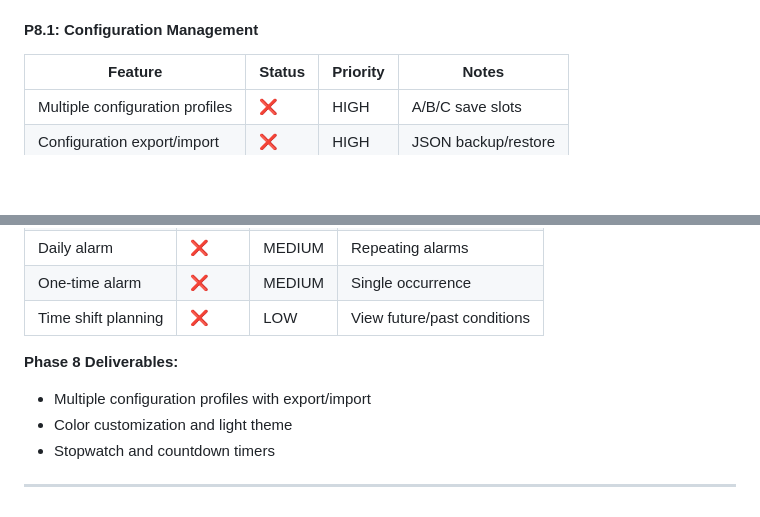
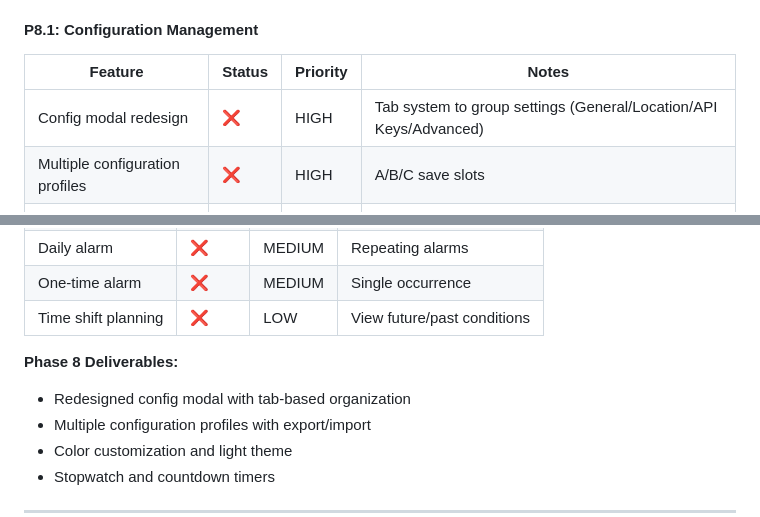
Before and after one commit to stevencheist/HamTabv1, a Markdown page: ROADMAP.md, 2 parts joined by grey strips. GitHub-like rendering; blank space fills up the shorter version.

Commit message:
Add config modal redesign to Phase 8
- Add tab-based configuration modal to P8.1 (HIGH priority)
- Group settings into tabs: General/Location/API Keys/Advanced
- Addresses growing complexity of single-page config modal
- Update Phase 8 deliverables to include modal redesign

Co-Authored-By: Claude Opus 4.5 <noreply@anthropic.com>

```diff
--- a/ROADMAP.md
+++ b/ROADMAP.md
@@ -282,6 +282,7 @@ Unified roadmap combining feature tracking with HamClock user insights to guide
 #### P8.1: Configuration Management
 | Feature | Status | Priority | Notes |
 |---------|--------|----------|-------|
+| Config modal redesign | ❌ | HIGH | Tab system to group settings (General/Location/API Keys/Advanced) |
 | Multiple configuration profiles | ❌ | HIGH | A/B/C save slots |
 | Configuration export/import | ❌ | HIGH | JSON backup/restore |
 | Configuration rename | ❌ | LOW | Label profiles |
@@ -312,6 +313,7 @@ Unified roadmap combining feature tracking with HamClock user insights to guide
 | Time shift planning | ❌ | LOW | View future/past conditions |
 
 **Phase 8 Deliverables:**
+- Redesigned config modal with tab-based organization
 - Multiple configuration profiles with export/import
 - Color customization and light theme
 - Stopwatch and countdown timers
```
